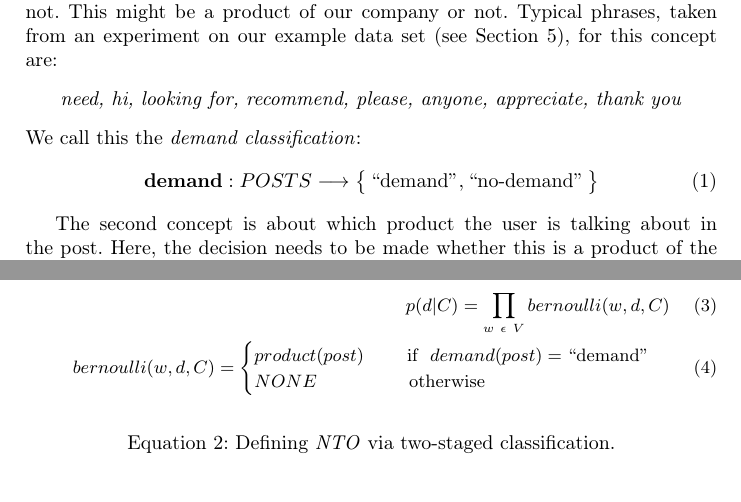
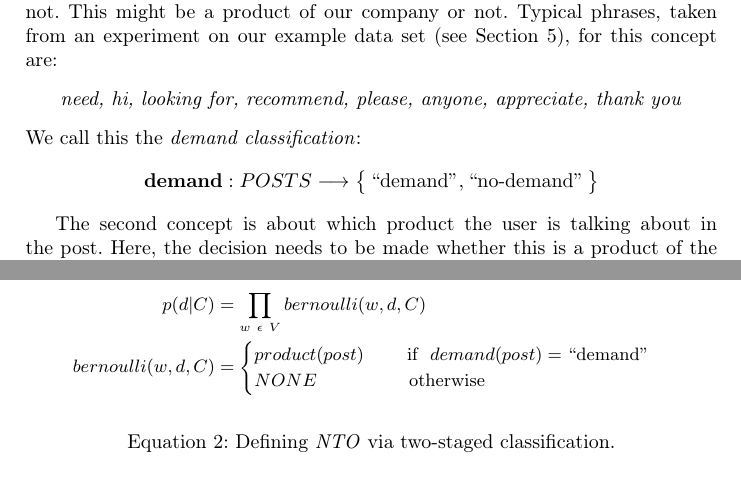
Before and after one commit to daniel-kurzynski/noise-to-opportunity-ml, a LaTeX paper (paper/paper.tex, which reads paper/sections/3_concept.tex, paper/sections/4_implementation.tex): two parts of pages 6 and 12 of 14, joined at a grey line, cut so that both start at the same text. Compiled offline with pdfLaTeX.

Commit message:
align equation

```diff
--- a/paper/sections/3_concept.tex
+++ b/paper/sections/3_concept.tex
@@ -19,9 +19,9 @@ Typical phrases, taken from an experiment on our example data set (see Section~\
 	\textit{need, hi, looking for, recommend, please, anyone, appreciate, thank you}
 \end{center}
 We call this the \emph{demand classification}:
-\begin{align}
+\begin{align*}
 	\mathbf{demand}&: POSTS \longrightarrow \big\{ \operatorname{``demand''}, \operatorname{``no-demand''} \big\}
-\end{align}
+\end{align*}
 
 The second concept is about which product the user is talking about in the post.
 Here, the decision needs to be made whether this is a product of the company or not.
--- a/paper/sections/4_implementation.tex
+++ b/paper/sections/4_implementation.tex
@@ -107,14 +107,14 @@ We decided on a na\"{i}ve bayes classifier with a Bernoulli event model.
 The bernoulli event model is especially suited for \todo{write on}.
 
 \begin{equationBlock}
-\begin{alignat}{3}
-	p(d|C)=\prod_{w~\epsilon~V}^{}bernoulli(w,d,C) \\
-	bernoulli(w,d,C)=
+\begin{align*}
+	p(d|C) &= \prod_{w~\epsilon~V} bernoulli(w, d, C) \\
+	bernoulli(w, d, C) &=
 	\begin{cases}
 		product(post)~~~~~~~\text{if }~demand(post) = \operatorname{``demand''} \\
 		NONE~~~~~~~~~~~~~~~\text{otherwise}
 	\end{cases}
-	\end{alignat}
+	\end{align*}
 	\caption{Defining \nto via two-staged classification.}
 \end{equationBlock}
 
```
Also changed, not shown: paper/sections/3_concept.tex (4 more changed lines).
